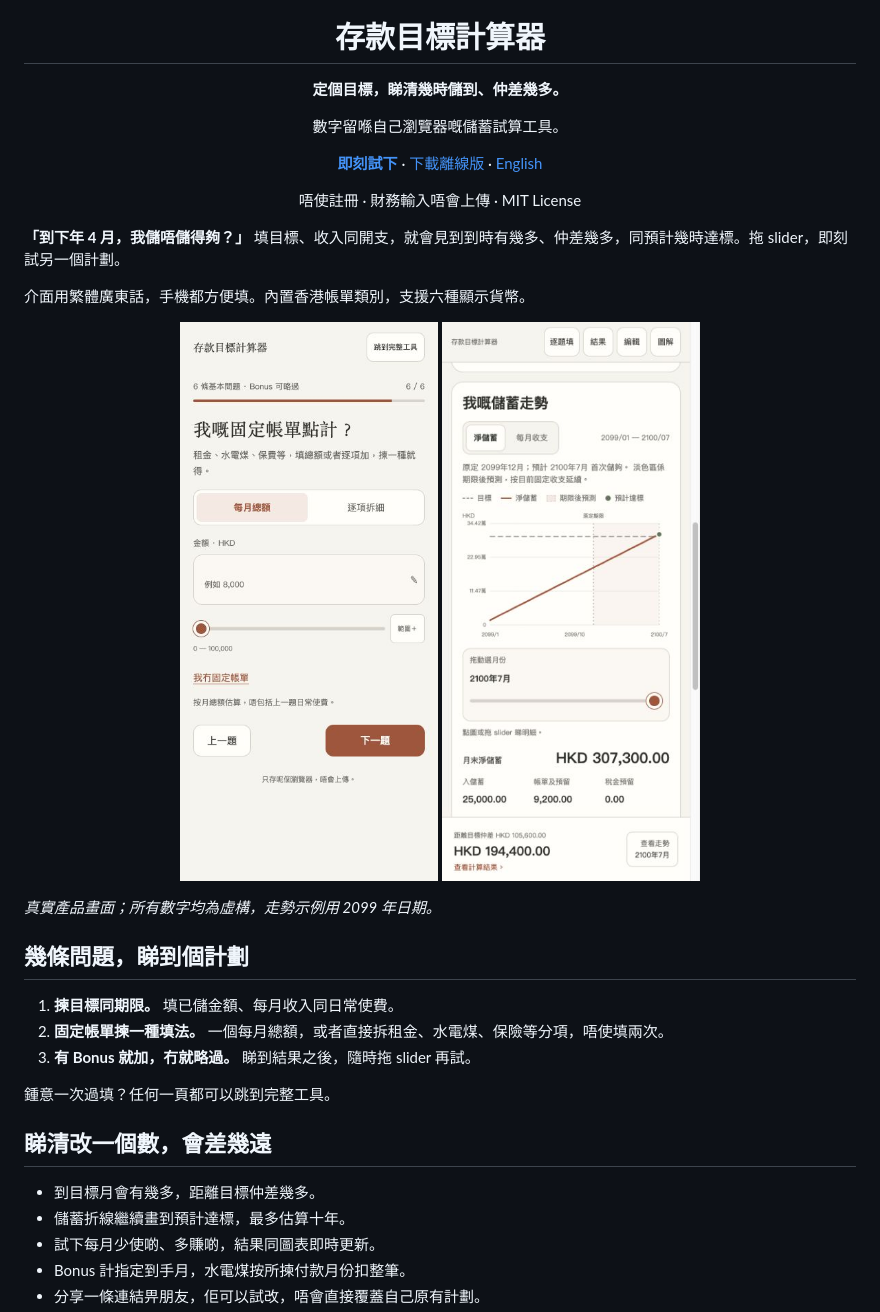
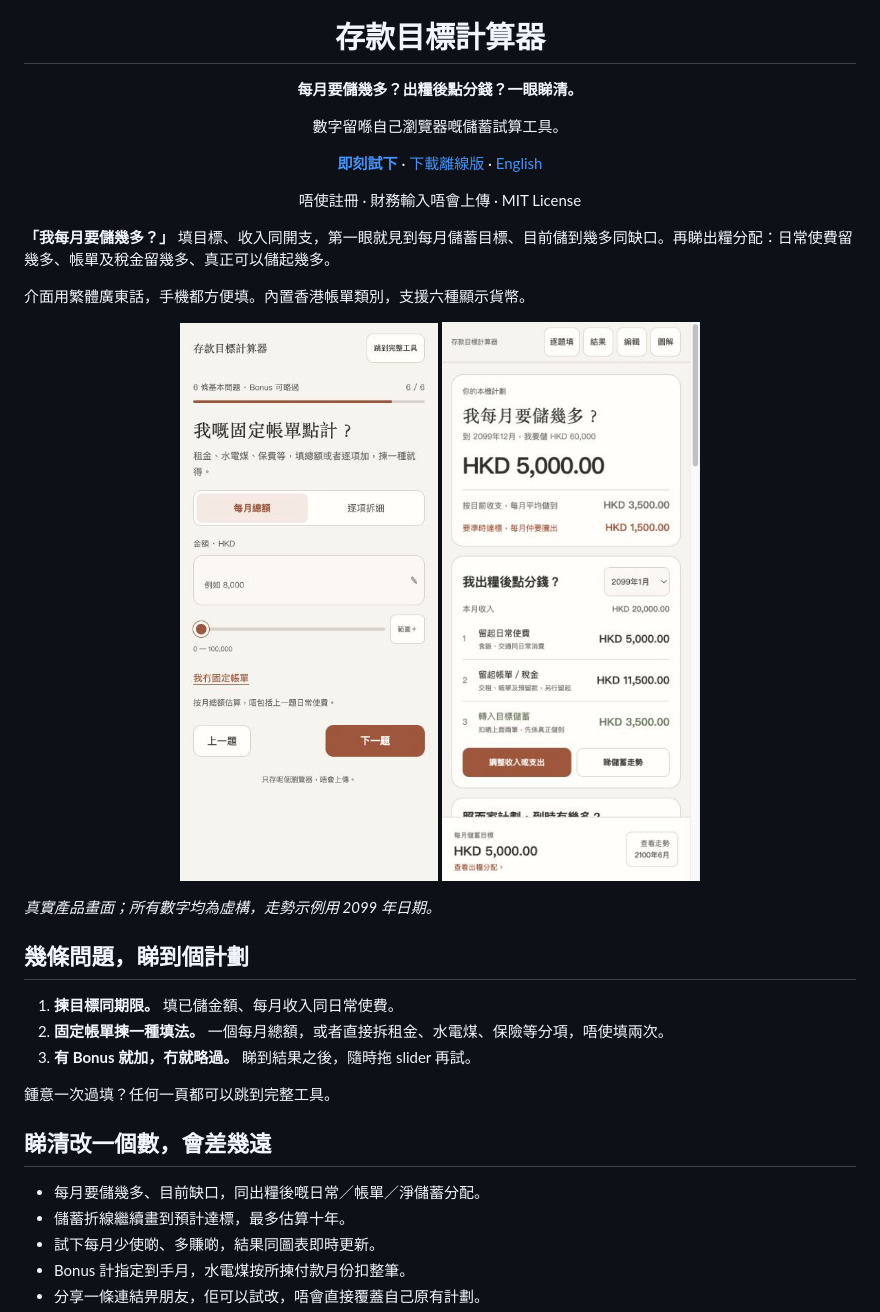
Before and after one commit to tombelieber/savings-goal-calculator, a Markdown page: README.zh-HK.md, the part around one of its changes. GitHub-like rendering; pictures changed too: docs/images/goal-mobile.jpg.

```diff
--- a/README.zh-HK.md
+++ b/README.zh-HK.md
@@ -1,13 +1,13 @@
 <div align="center">
   <img src="dist/icon.svg" alt="存款目標計算器" width="76" />
   <h1>存款目標計算器</h1>
-  <p><strong>定個目標，睇清幾時儲到、仲差幾多。</strong></p>
+  <p><strong>每月要儲幾多？出糧後點分錢？一眼睇清。</strong></p>
   <p>數字留喺自己瀏覽器嘅儲蓄試算工具。</p>
   <p><a href="https://savings-goal-calculator-9eo.pages.dev/#start"><strong>即刻試下</strong></a> · <a href="https://savings-goal-calculator-9eo.pages.dev/offline.zip">下載離線版</a> · <a href="README.md">English</a></p>
   <p>唔使註冊 · 財務輸入唔會上傳 · MIT License</p>
 </div>
 
-**「到下年 4 月，我儲唔儲得夠？」** 填目標、收入同開支，就會見到到時有幾多、仲差幾多，同預計幾時達標。拖 slider，即刻試另一個計劃。
+**「我每月要儲幾多？」** 填目標、收入同開支，第一眼就見到每月儲蓄目標、目前儲到幾多同缺口。再睇出糧分配：日常使費留幾多、帳單及稅金留幾多、真正可以儲起幾多。
 
 介面用繁體廣東話，手機都方便填。內置香港帳單類別，支援六種顯示貨幣。
 
@@ -28,7 +28,7 @@
 
 ## 睇清改一個數，會差幾遠
 
-- 到目標月會有幾多，距離目標仲差幾多。
+- 每月要儲幾多、目前缺口，同出糧後嘅日常／帳單／淨儲蓄分配。
 - 儲蓄折線繼續畫到預計達標，最多估算十年。
 - 試下每月少使啲、多賺啲，結果同圖表即時更新。
 - Bonus 計指定到手月，水電煤按所揀付款月份扣整筆。
```
Also changed, not shown: other parts of README.zh-HK.md (+1 -1 lines), README.md (+7 -5 lines), docs/calculation.md (+24 -0 lines), 14 other files.
